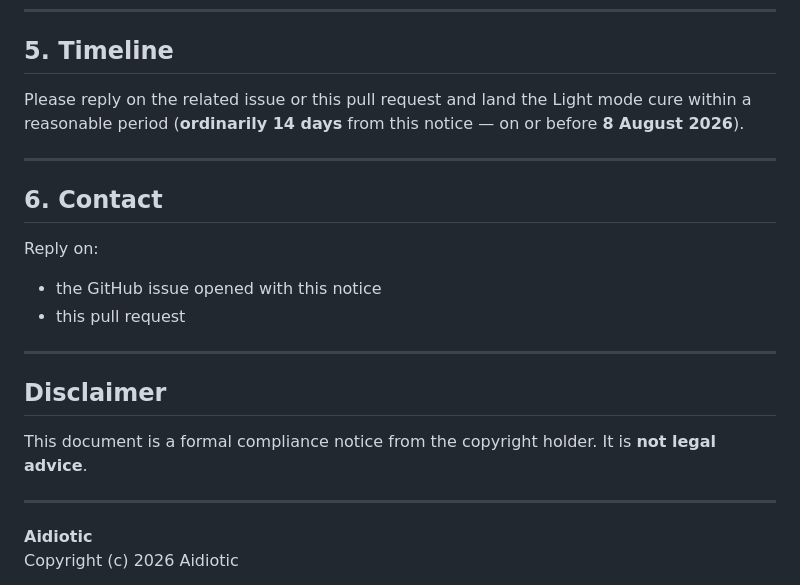
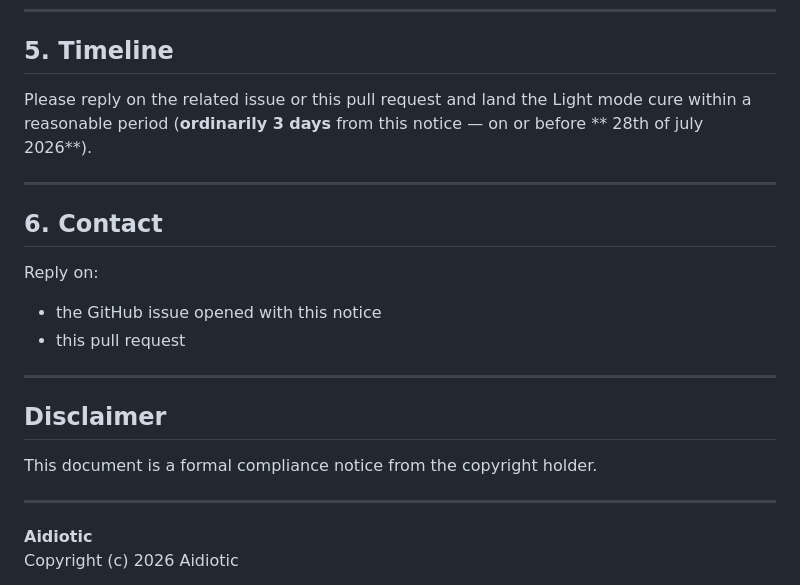
Before and after one commit to Dizzysky1/one-round, a Markdown page: NOTICE-DARK-THEME-BREACH.md, the part around the change. Rendered like a GitHub page.

Commit message:
Revise response timeline and disclaimer in notice
Updated the timeline for the Light mode cure response period and removed the legal advice disclaimer.

```diff
--- a/NOTICE-DARK-THEME-BREACH.md
+++ b/NOTICE-DARK-THEME-BREACH.md
@@ -77,7 +77,7 @@ Until the cure lands, the dark reskin of my contribution remains unauthorized.
 
 ## 5. Timeline
 
-Please reply on the related issue or this pull request and land the Light mode cure within a reasonable period (**ordinarily 14 days** from this notice — on or before **8 August 2026**).
+Please reply on the related issue or this pull request and land the Light mode cure within a reasonable period (**ordinarily 3 days** from this notice — on or before ** 28th of july 2026**).
 
 ---
 
@@ -92,7 +92,7 @@ Reply on:
 
 ## Disclaimer
 
-This document is a formal compliance notice from the copyright holder. It is **not legal advice**.
+This document is a formal compliance notice from the copyright holder.
 
 ---
 
```
